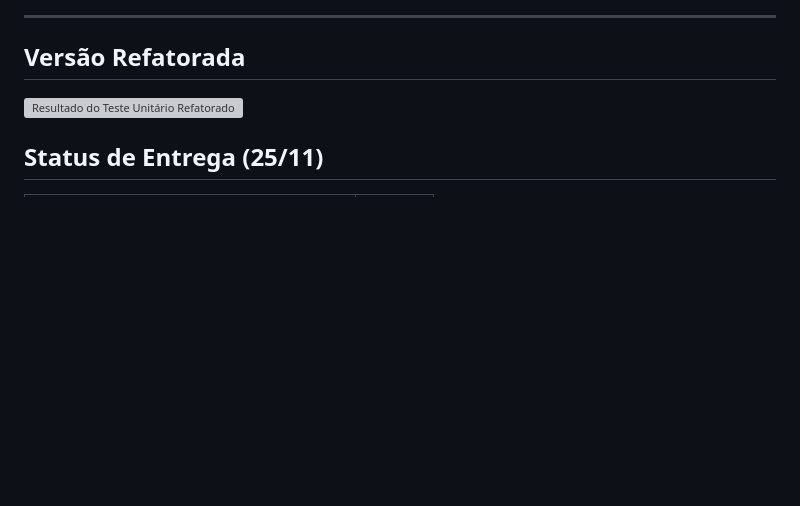
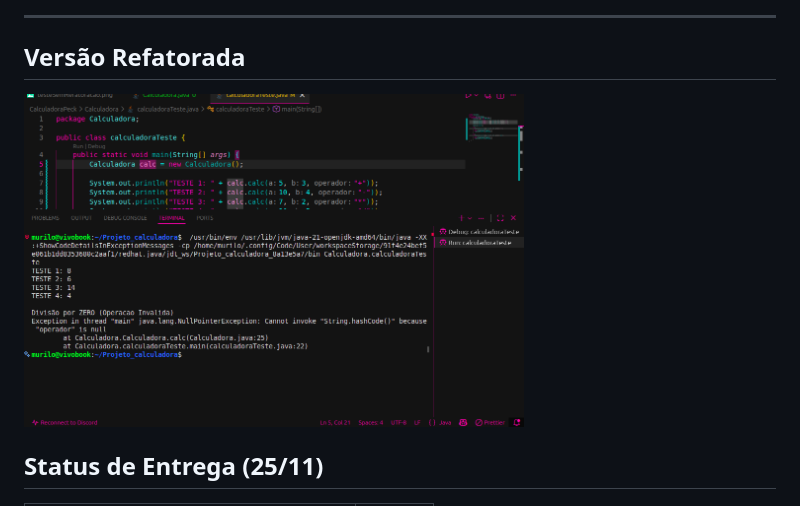
Before and after one commit to Murilovers27/Exercicio-de-Refatora-o---249048-Murilo-Pires-Andrade-Cruz, a Markdown page: README.md, the part around the change. Rendered like a GitHub page; blank space fills up the shorter version; grey boxes are pictures that could not be loaded.

Commit message:
Fix image source for refactored version in README

```diff
--- a/README.md
+++ b/README.md
@@ -81,7 +81,7 @@ A imagem abaixo demonstra o resultado da execução da classe `calculadoraTeste.
 
 ---
 ## Versão Refatorada
-<img src="CalculadoraPeck/testeRefatorado.png" alt="Resultado do Teste Unitário Refatorado" width="500">
+<img src="testeRefatorado.png" alt="Resultado do Teste Unitário Refatorado" width="500">
 
 
 
```
